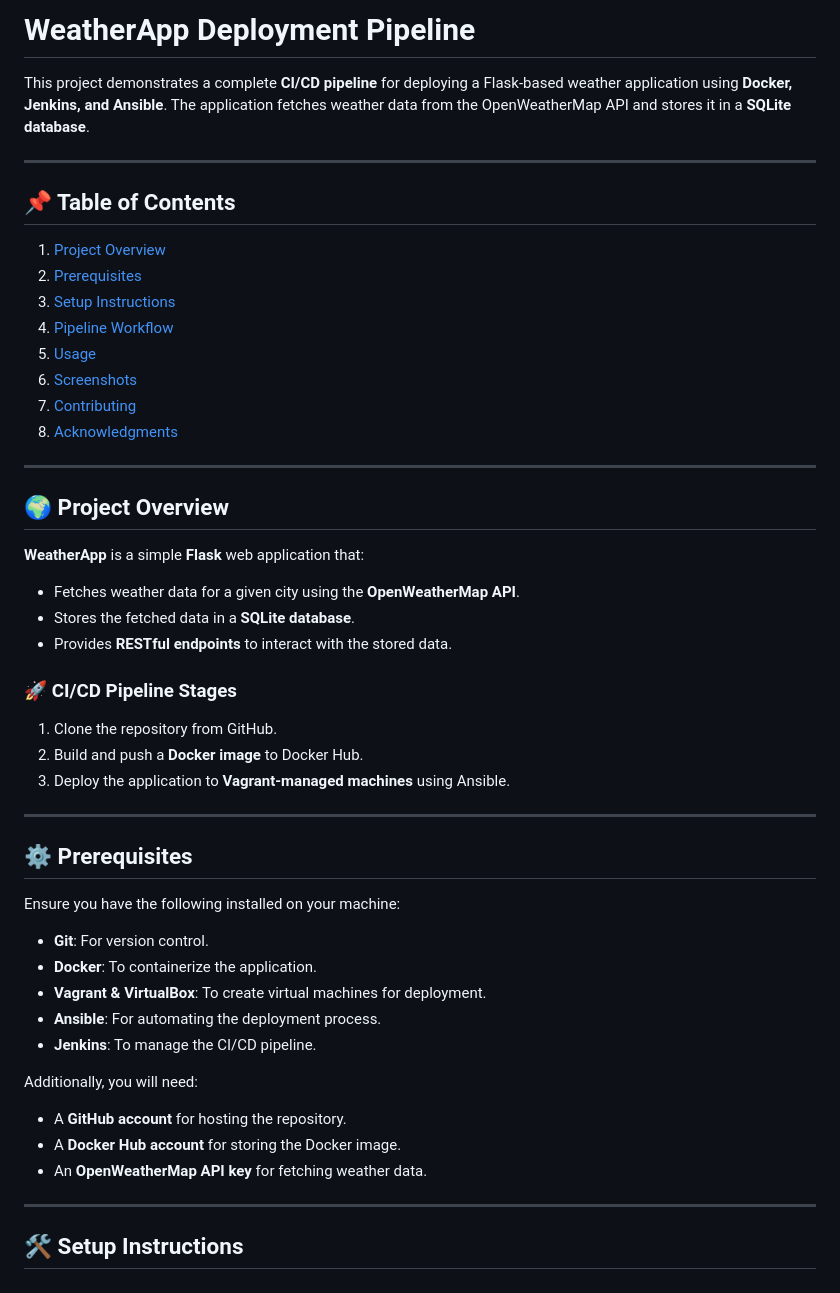
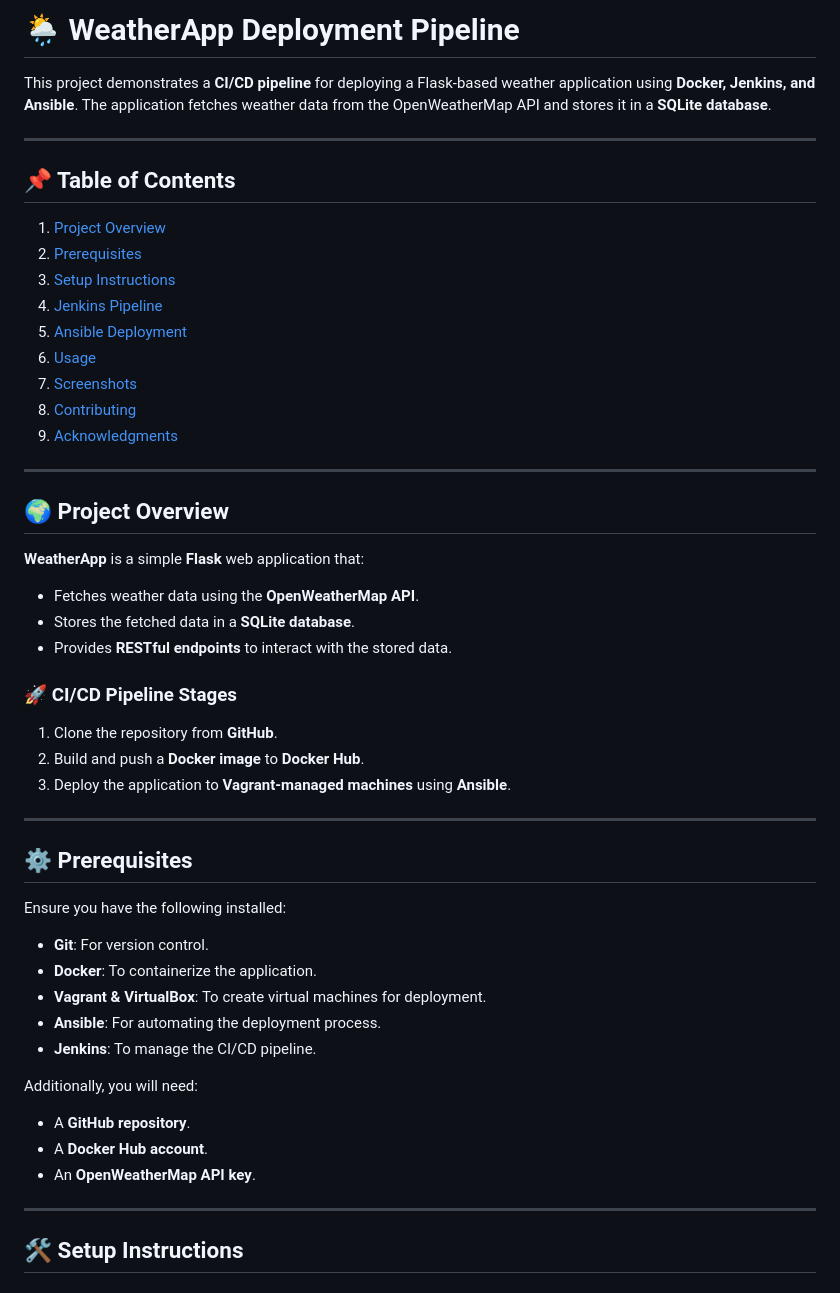
Before and after one commit to amiraelkazzaz/WeatherApp, a Markdown page: README.md, the part around the change printed below. GitHub-like rendering.

```diff
--- a/README.md
+++ b/README.md
@@ -1,6 +1,6 @@
-# WeatherApp Deployment Pipeline
+# 🌦️ WeatherApp Deployment Pipeline
 
-This project demonstrates a complete **CI/CD pipeline** for deploying a Flask-based weather application using **Docker, Jenkins, and Ansible**. The application fetches weather data from the OpenWeatherMap API and stores it in a **SQLite database**.
+This project demonstrates a **CI/CD pipeline** for deploying a Flask-based weather application using **Docker, Jenkins, and Ansible**. The application fetches weather data from the OpenWeatherMap API and stores it in a **SQLite database**.
 
 ---
 
@@ -8,31 +8,32 @@ This project demonstrates a complete **CI/CD pipeline** for deploying a Flask-ba
 1. [Project Overview](#project-overview)
 2. [Prerequisites](#prerequisites)
 3. [Setup Instructions](#setup-instructions)
-4. [Pipeline Workflow](#pipeline-workflow)
-5. [Usage](#usage)
-6. [Screenshots](#screenshots)
-7. [Contributing](#contributing)
-8. [Acknowledgments](#acknowledgments)
+4. [Jenkins Pipeline](#jenkins-pipeline)
+5. [Ansible Deployment](#ansible-deployment)
+6. [Usage](#usage)
+7. [Screenshots](#screenshots)
+8. [Contributing](#contributing)
+9. [Acknowledgments](#acknowledgments)
 
 ---
 
 ## 🌍 Project Overview
 
 **WeatherApp** is a simple **Flask** web application that:
-- Fetches weather data for a given city using the **OpenWeatherMap API**.
+- Fetches weather data using the **OpenWeatherMap API**.
 - Stores the fetched data in a **SQLite database**.
 - Provides **RESTful endpoints** to interact with the stored data.
 
 ### 🚀 CI/CD Pipeline Stages
-1. Clone the repository from GitHub.
-2. Build and push a **Docker image** to Docker Hub.
-3. Deploy the application to **Vagrant-managed machines** using Ansible.
+1. Clone the repository from **GitHub**.
+2. Build and push a **Docker image** to **Docker Hub**.
+3. Deploy the application to **Vagrant-managed machines** using **Ansible**.
 
 ---
 
 ## ⚙️ Prerequisites
 
-Ensure you have the following installed on your machine:
+Ensure you have the following installed:
 - **Git**: For version control.
 - **Docker**: To containerize the application.
 - **Vagrant & VirtualBox**: To create virtual machines for deployment.
@@ -40,9 +41,9 @@ Ensure you have the following installed on your machine:
 - **Jenkins**: To manage the CI/CD pipeline.
 
 Additionally, you will need:
-- A **GitHub account** for hosting the repository.
-- A **Docker Hub account** for storing the Docker image.
-- An **OpenWeatherMap API key** for fetching weather data.
+- A **GitHub repository**.
+- A **Docker Hub account**.
+- An **OpenWeatherMap API key**.
 
 ---
 
```
Also changed, not shown: other parts of README.md (+118 -45 lines).
